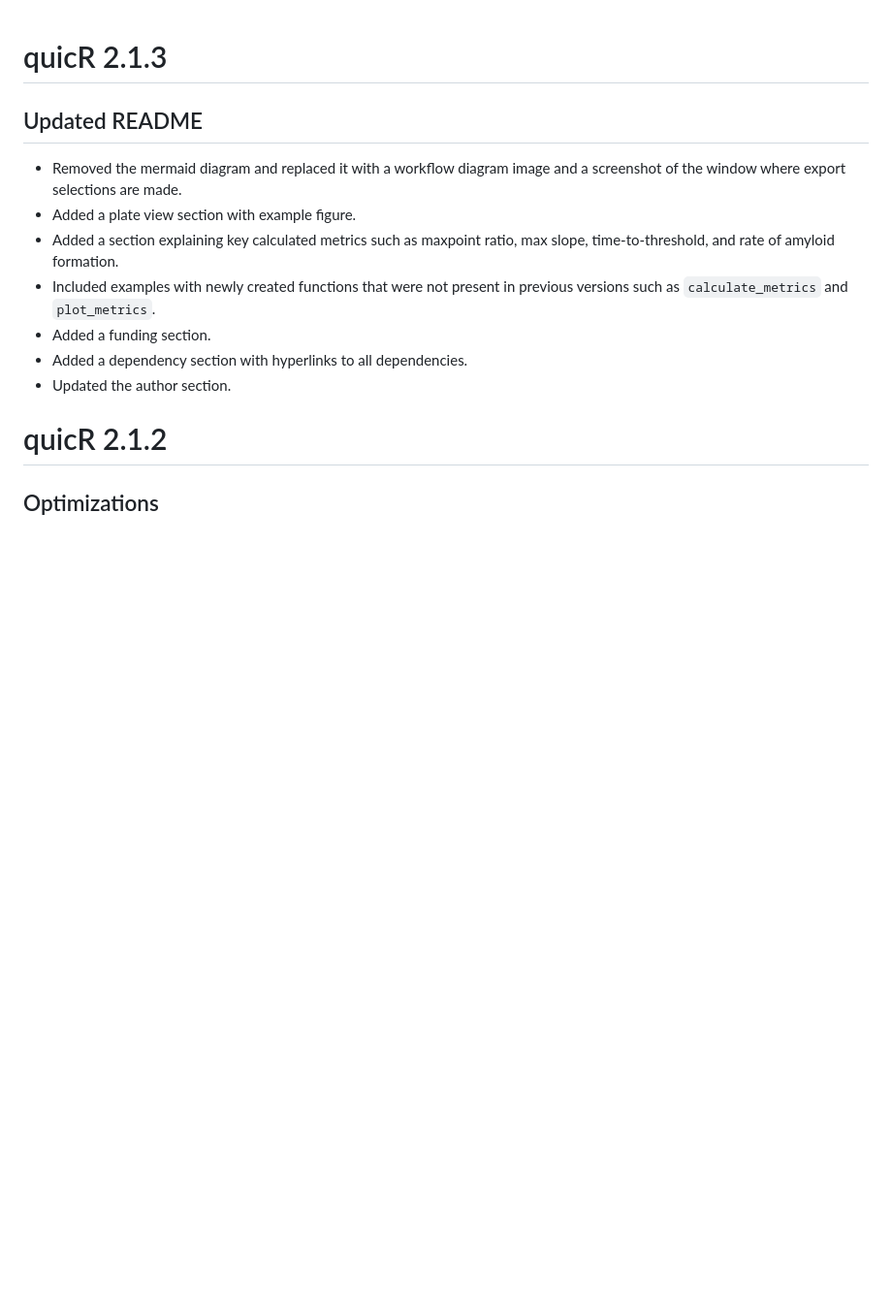
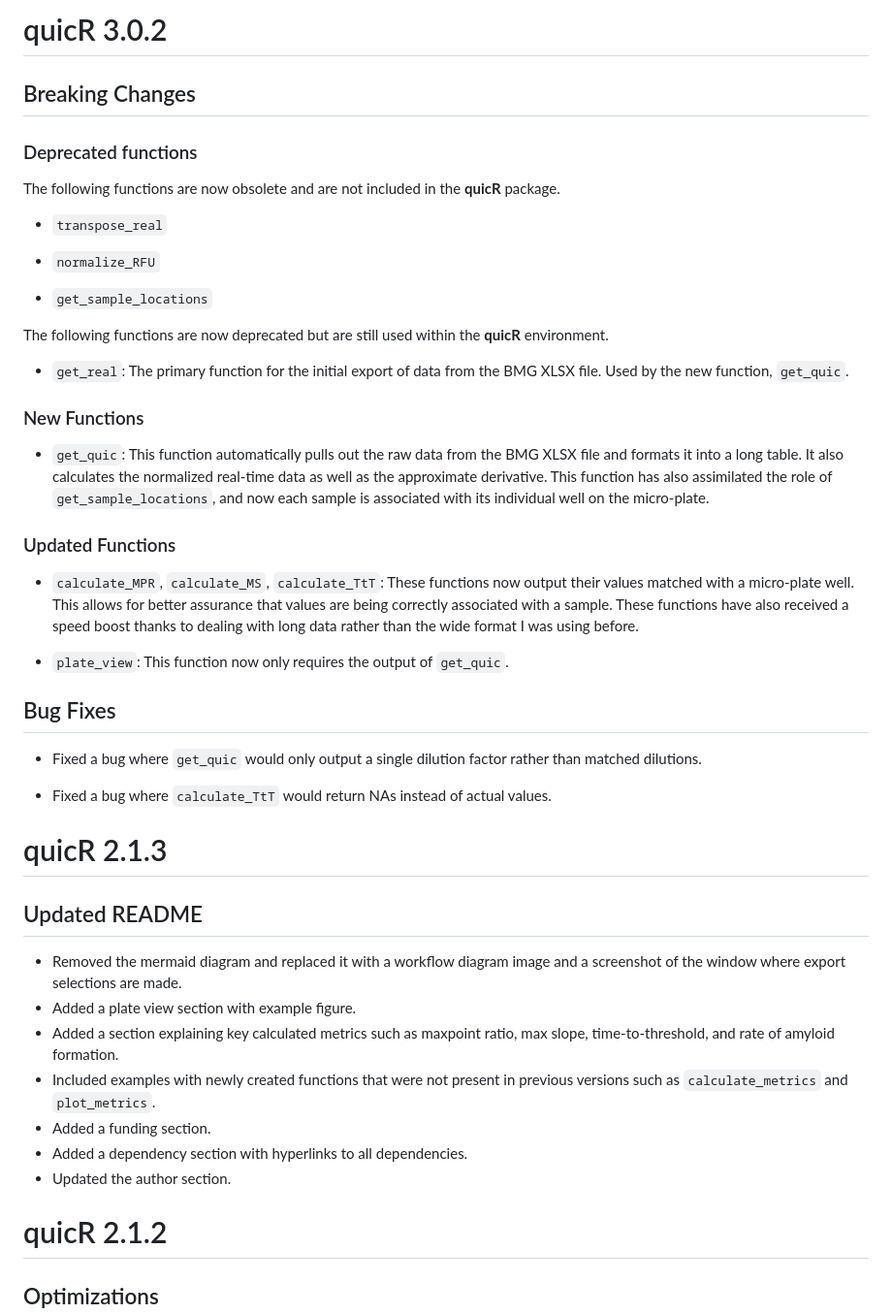
Before and after one commit to gage1145/quicR, a Markdown page: NEWS.md, the part around the change. Shown at 97% size. GitHub-like rendering; blank space fills up the shorter version.

```diff
--- a/NEWS.md
+++ b/NEWS.md
@@ -1,13 +1,48 @@
+# quicR 3.0.2
+
+## Breaking Changes
+
+### Deprecated functions
+
+The following functions are now obsolete and are not included in the **quicR** package.
+
+-   `transpose_real`
+
+-   `normalize_RFU`
+
+-   `get_sample_locations`
+
+The following functions are now deprecated but are still used within the **quicR** environment.
+
+-   `get_real`: The primary function for the initial export of data from the BMG XLSX file. Used by the new function, `get_quic`.
+
+### New Functions
+
+-   `get_quic`: This function automatically pulls out the raw data from the BMG XLSX file and formats it into a long table. It also calculates the normalized real-time data as well as the approximate derivative. This function has also assimilated the role of `get_sample_locations`, and now each sample is associated with its individual well on the micro-plate.
+
+### Updated Functions
+
+-   `calculate_MPR`, `calculate_MS`, `calculate_TtT`: These functions now output their values matched with a micro-plate well. This allows for better assurance that values are being correctly associated with a sample. These functions have also received a speed boost thanks to dealing with long data rather than the wide format I was using before.
+
+-   `plate_view`: This function now only requires the output of `get_quic`.
+
+## Bug Fixes
+
+-   Fixed a bug where `get_quic` would only output a single dilution factor rather than matched dilutions.
+
+-   Fixed a bug where `calculate_TtT` would return NAs instead of actual values.
+
 # quicR 2.1.3
 
 ## Updated README
-- Removed the mermaid diagram and replaced it with a workflow diagram image and a screenshot of the window where export selections are made.
-- Added a plate view section with example figure.
-- Added a section explaining key calculated metrics such as maxpoint ratio, max slope, time-to-threshold, and rate of amyloid formation.
-- Included examples with newly created functions that were not present in previous versions such as `calculate_metrics` and `plot_metrics`.
-- Added a funding section.
-- Added a dependency section with hyperlinks to all dependencies.
-- Updated the author section.
+
+-   Removed the mermaid diagram and replaced it with a workflow diagram image and a screenshot of the window where export selections are made.
+-   Added a plate view section with example figure.
+-   Added a section explaining key calculated metrics such as maxpoint ratio, max slope, time-to-threshold, and rate of amyloid formation.
+-   Included examples with newly created functions that were not present in previous versions such as `calculate_metrics` and `plot_metrics`.
+-   Added a funding section.
+-   Added a dependency section with hyperlinks to all dependencies.
+-   Updated the author section.
 
 # quicR 2.1.2
 
```
